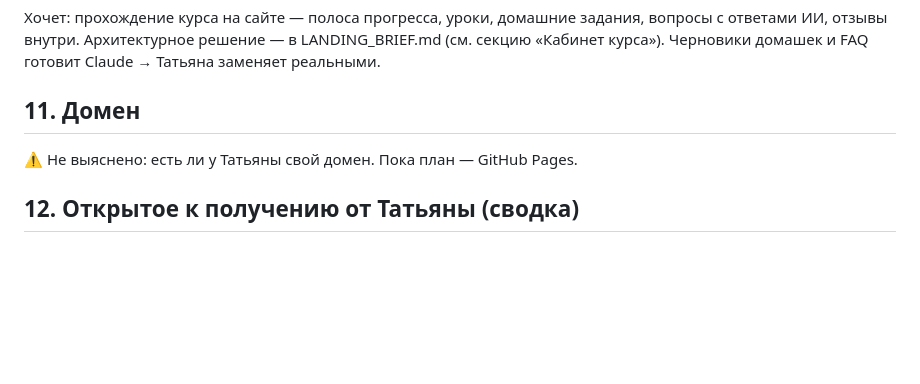
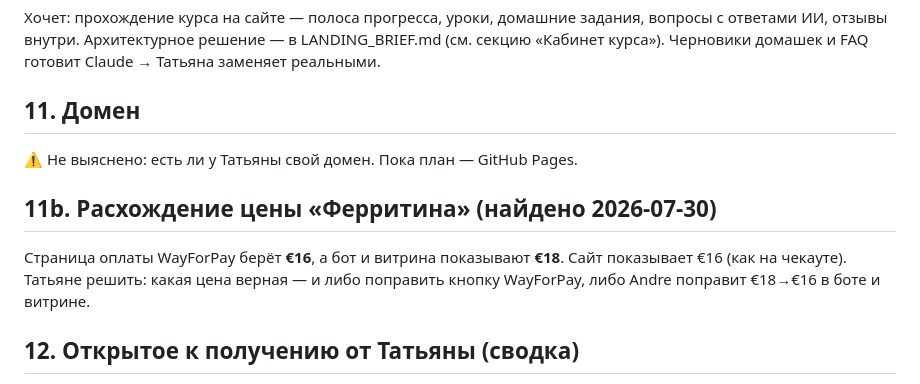
Before and after one commit to Andrii31che/chernyshova-shop, a Markdown page: assets/tatiana/INFO.md, the part around the change. Rendered like a GitHub page; blank space fills up the shorter version.

Commit message:
INFO.md: flag Ferritin price mismatch (€16 checkout vs €18 in bot/showcase)
Co-Authored-By: Claude Fable 5 <noreply@anthropic.com>

```diff
--- a/assets/tatiana/INFO.md
+++ b/assets/tatiana/INFO.md
@@ -79,6 +79,10 @@
 
 ⚠️ Не выяснено: есть ли у Татьяны свой домен. Пока план — GitHub Pages.
 
+## 11b. Расхождение цены «Ферритина» (найдено 2026-07-30)
+
+Страница оплаты WayForPay берёт **€16**, а бот и витрина показывают **€18**. Сайт показывает €16 (как на чекауте). Татьяне решить: какая цена верная — и либо поправить кнопку WayForPay, либо Andre поправит €18→€16 в боте и витрине.
+
 ## 12. Открытое к получению от Татьяны (сводка)
 
 1. Подтверждение старых цен (п. 6) — без этого скидочный блок не выходит
```
